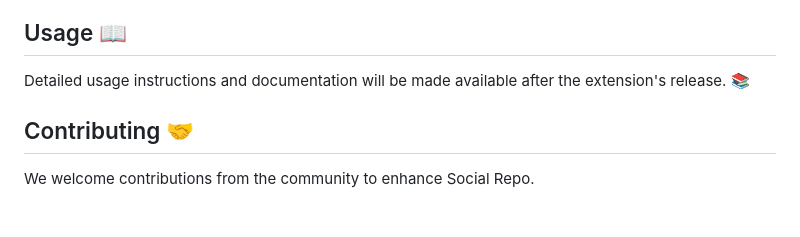
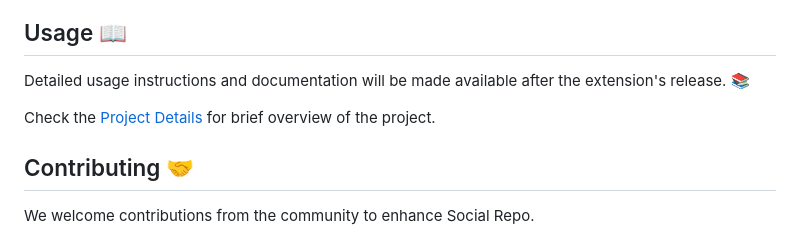
Before and after one commit to Param302/SocialRepo, a Markdown page: README.md, the part around the change. GitHub-like rendering; blank space fills up the shorter version.

```diff
--- a/README.md
+++ b/README.md
@@ -54,6 +54,8 @@ Social Repo is currently under development and will be available soon on the Chr
 
 Detailed usage instructions and documentation will be made available after the extension's release. 📚
 
+Check the [Project Details](.github/docs/README.md) for brief overview of the project.
+
 ## Contributing 🤝
 
 We welcome contributions from the community to enhance Social Repo.
```
